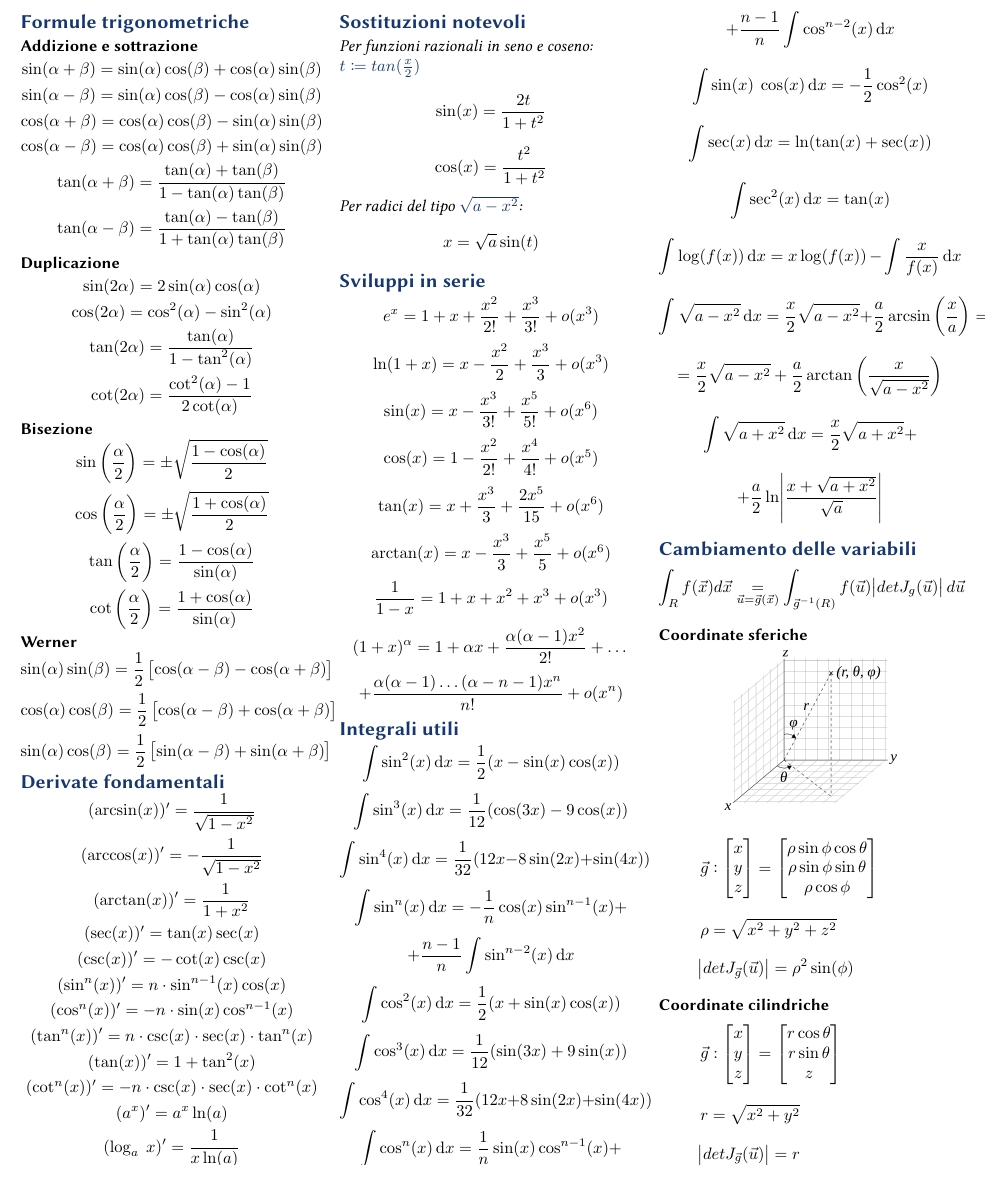
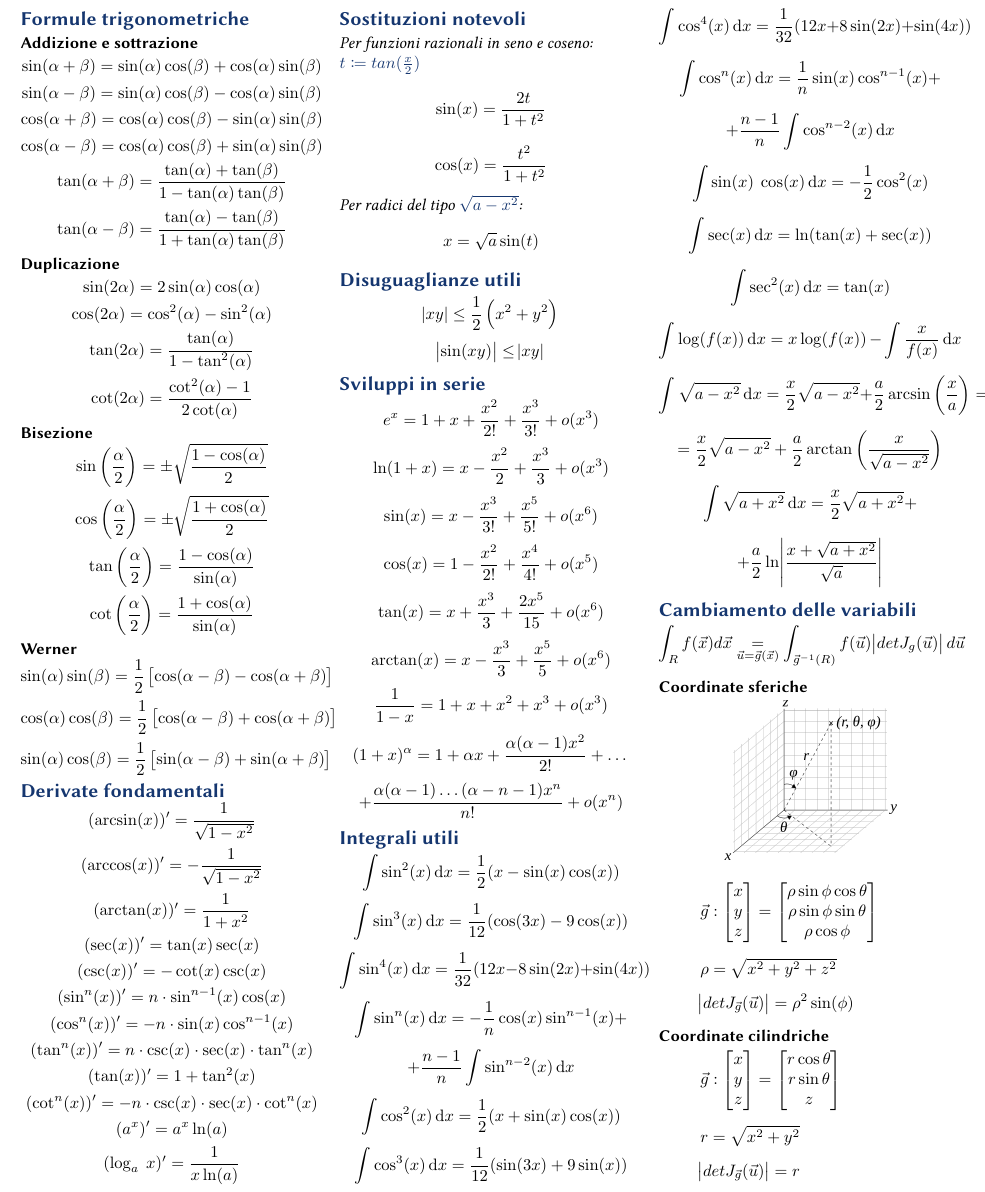
Before and after one commit to gik98/formulario-analisi2, a LaTeX document (analisi2.tex): part of the page, cut so that both start at the same text. Compiled offline with pdfLaTeX.

Commit message:
Disuguaglianze per i limiti

```diff
--- a/analisi2.tex
+++ b/analisi2.tex
@@ -56,7 +56,9 @@ $$ \cos(x) = \frac{\-t^2}{1+t^2}$$
 
 \textit{Per radici del tipo $\sqrt{a - x^2}$:}
 $$ x = \sqrt{a} \sin(t) $$
-
+\section{Disuguaglianze utili}
+$$ \abs{xy} \leq \frac{1}{2}\left(x^2 + y^2\right) $$
+$$ \abs{\sin(xy)} \leq \abs{xy} $$
 \section{Sviluppi in serie}
 $$ e^x = 1 + x + \frac{x^2}{2!} + \frac{x^3}{3!} + o(x^3)$$
 $$ \ln(1 + x) = x - \frac{x^2}{2} + \frac{x^3}{3} + o(x^3)$$
```
